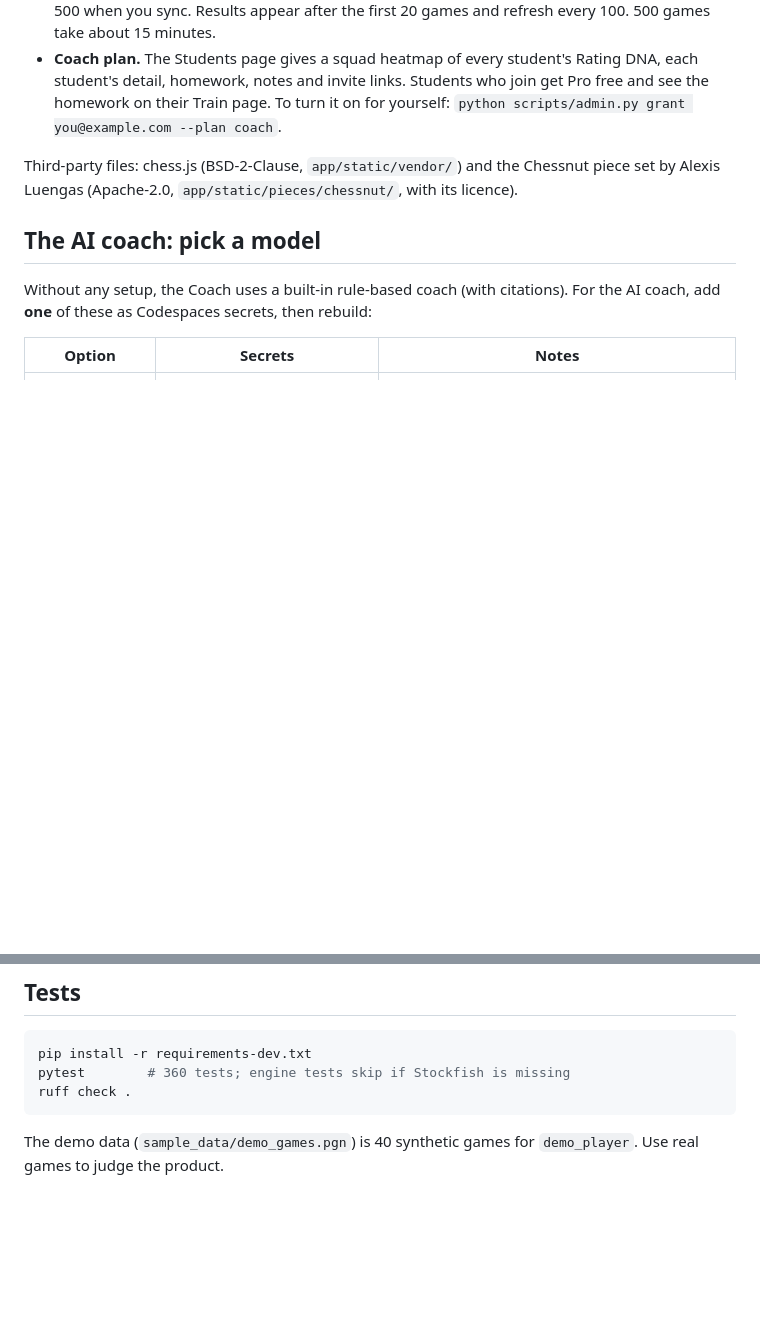
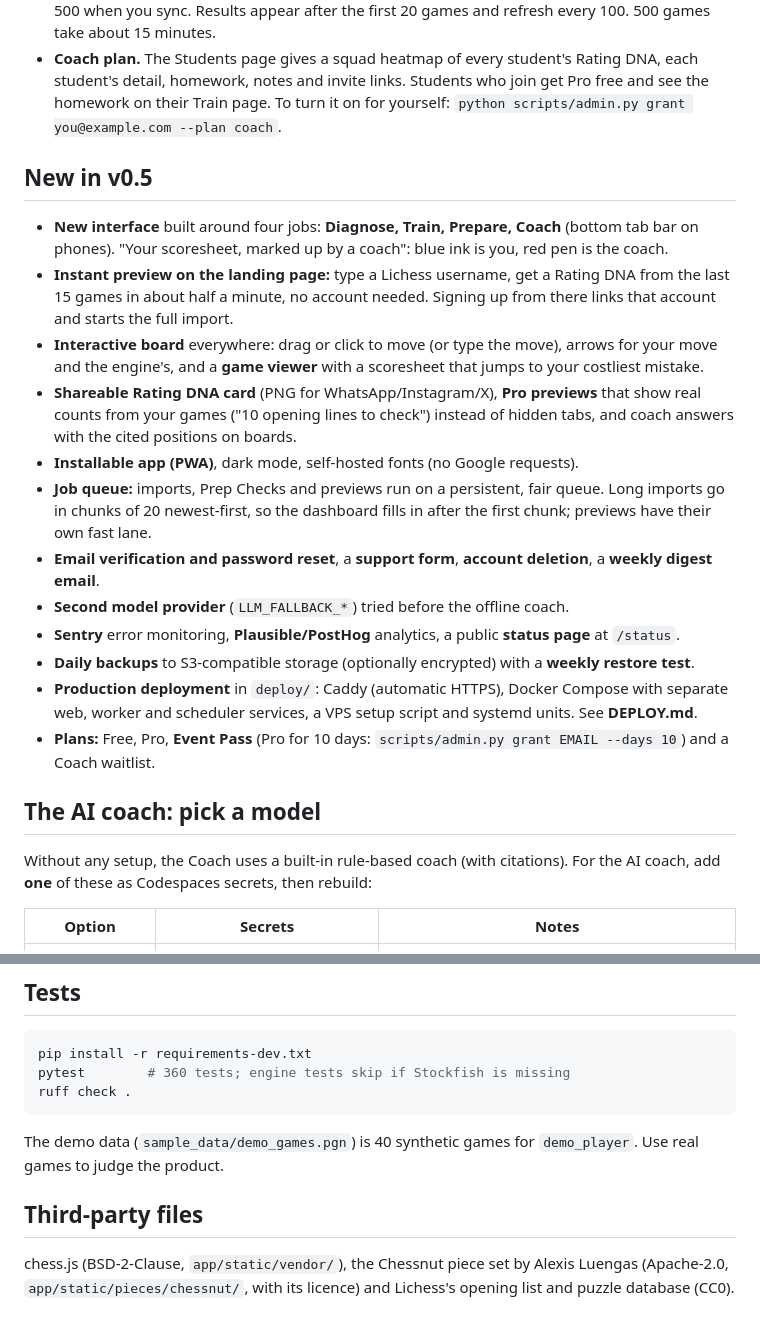
Before and after one commit to aansikkaw/chess_analytics, a Markdown page: README.md, 2 parts joined by grey strips. Drawn GitHub-style; blank space fills up the shorter version.

````diff
--- a/README.md
+++ b/README.md
@@ -381,8 +362,26 @@ The Library and Scout don't need your own chess account linked.
   detail, homework, notes and invite links. Students who join get Pro free and see the homework on their
   Train page. To turn it on for yourself: `python scripts/admin.py grant you@example.com --plan coach`.
 
-Third-party files: chess.js (BSD-2-Clause, `app/static/vendor/`) and the Chessnut piece set by Alexis
-Luengas (Apache-2.0, `app/static/pieces/chessnut/`, with its licence).
+## New in v0.5
+
+* **New interface** built around four jobs: **Diagnose, Train, Prepare, Coach** (bottom tab bar on phones).
+  "Your scoresheet, marked up by a coach": blue ink is you, red pen is the coach.
+* **Instant preview on the landing page:** type a Lichess username, get a Rating DNA from the last 15 games
+  in about half a minute, no account needed. Signing up from there links that account and starts the full import.
+* **Interactive board** everywhere: drag or click to move (or type the move), arrows for your move and the
+  engine's, and a **game viewer** with a scoresheet that jumps to your costliest mistake.
+* **Shareable Rating DNA card** (PNG for WhatsApp/Instagram/X), **Pro previews** that show real counts from
+  your games ("10 opening lines to check") instead of hidden tabs, and coach answers with the cited positions on boards.
+* **Installable app (PWA)**, dark mode, self-hosted fonts (no Google requests).
+* **Job queue:** imports, Prep Checks and previews run on a persistent, fair queue. Long imports go in chunks
+  of 20 newest-first, so the dashboard fills in after the first chunk; previews have their own fast lane.
+* **Email verification and password reset**, a **support form**, **account deletion**, a **weekly digest email**.
+* **Second model provider** (`LLM_FALLBACK_*`) tried before the offline coach.
+* **Sentry** error monitoring, **Plausible/PostHog** analytics, a public **status page** at `/status`.
+* **Daily backups** to S3-compatible storage (optionally encrypted) with a **weekly restore test**.
+* **Production deployment** in `deploy/`: Caddy (automatic HTTPS), Docker Compose with separate web,
+  worker and scheduler services, a VPS setup script and systemd units. See **DEPLOY.md**.
+* **Plans:** Free, Pro, **Event Pass** (Pro for 10 days: `scripts/admin.py grant EMAIL --days 10`) and a Coach waitlist.
 
 ## The AI coach: pick a model
 
@@ -554,3 +558,8 @@ ruff check .
 ```
 
 The demo data (`sample_data/demo_games.pgn`) is 40 synthetic games for `demo_player`. Use real games to judge the product.
+
+## Third-party files
+
+chess.js (BSD-2-Clause, `app/static/vendor/`), the Chessnut piece set by Alexis Luengas (Apache-2.0,
+`app/static/pieces/chessnut/`, with its licence) and Lichess's opening list and puzzle database (CC0).
````
Also changed, not shown: other parts of README.md (+20 -34 lines).
